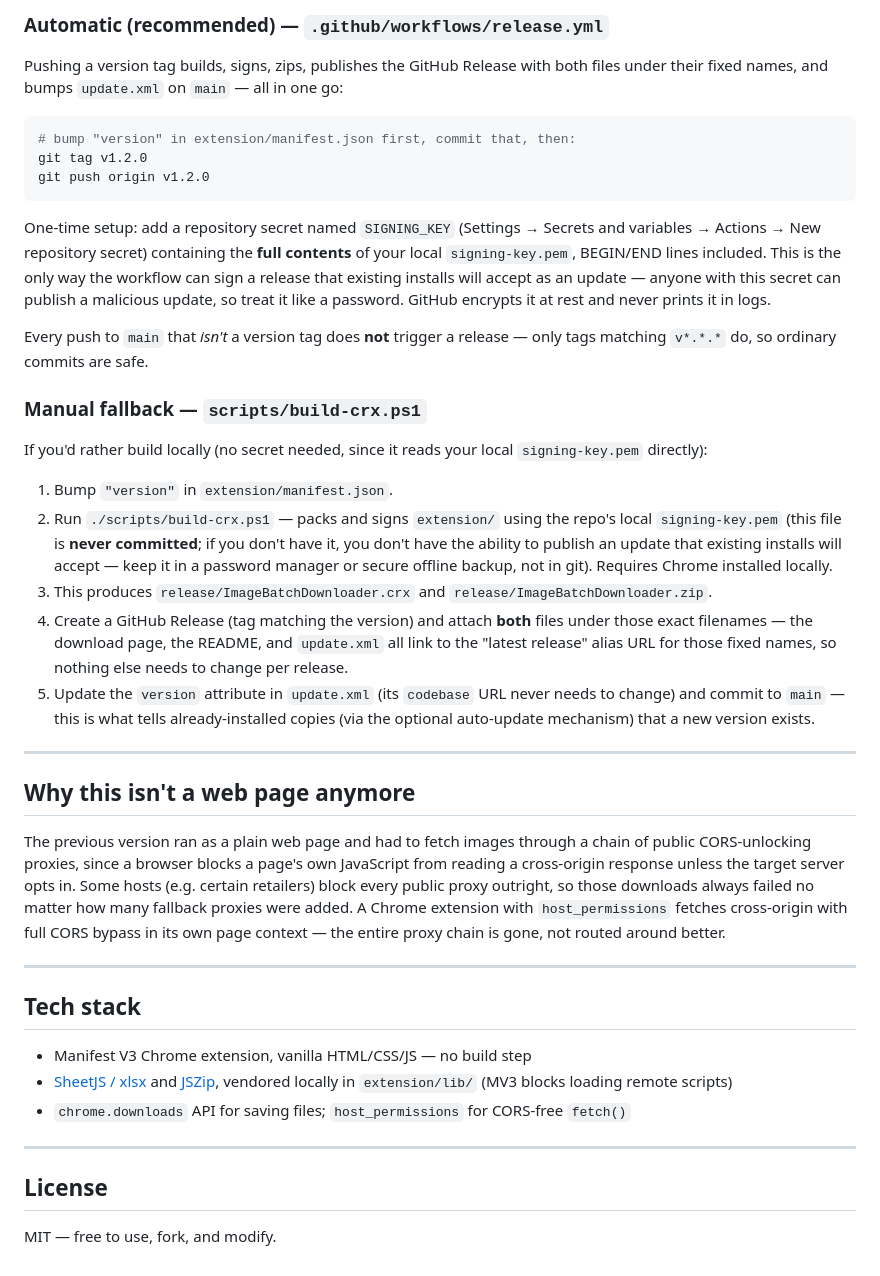
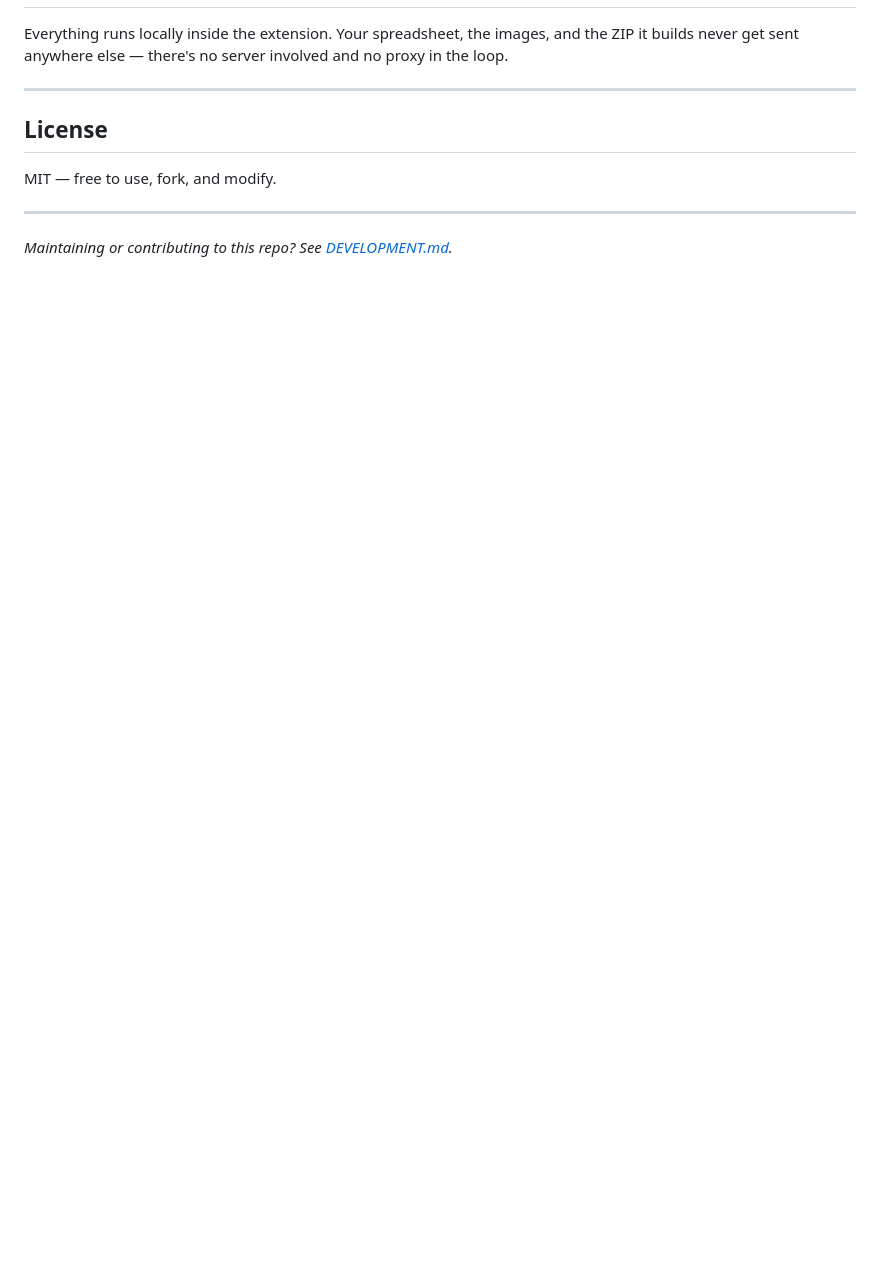
Before and after one commit to techvalleyapps/ImageBatchDownloader, a Markdown page: README.md, the part around one of its changes. GitHub-like rendering; blank space fills up the shorter version.

````diff
--- a/README.md
+++ b/README.md
@@ -75,70 +92,14 @@ folder directly in this repo — no build step needed for day-to-day use.
 
-### Automatic (recommended) — `.github/workflows/release.yml`
-
-Pushing a version tag builds, signs, zips, publishes the GitHub Release
-with both files under their fixed names, and bumps `update.xml` on `main`
-— all in one go:
-
-```bash
-# bump "version" in extension/manifest.json first, commit that, then:
-git tag v1.2.0
-git push origin v1.2.0
-```
-
-One-time setup: add a repository secret named `SIGNING_KEY` (Settings →
-Secrets and variables → Actions → New repository secret) containing the
-**full contents** of your local `signing-key.pem`, BEGIN/END lines
-included. This is the only way the workflow can sign a release that
-existing installs will accept as an update — anyone with this secret can
-publish a malicious update, so treat it like a password. GitHub encrypts
-it at rest and never prints it in logs.
-
-Every push to `main` that *isn't* a version tag does **not** trigger a
-release — only tags matching `v*.*.*` do, so ordinary commits are safe.
-
-### Manual fallback — `scripts/build-crx.ps1`
-
-If you'd rather build locally (no secret needed, since it reads your local
-`signing-key.pem` directly):
-
-1. Bump `"version"` in `extension/manifest.json`.
-2. Run `./scripts/build-crx.ps1` — packs and signs `extension/` using the
-   repo's local `signing-key.pem` (this file is **never committed**; if you
-   don't have it, you don't have the ability to publish an update that
-   existing installs will accept — keep it in a password manager or secure
-   offline backup, not in git). Requires Chrome installed locally.
-3. This produces `release/ImageBatchDownloader.crx` and `release/ImageBatchDownloader.zip`.
-4. Create a GitHub Release (tag matching the version) and attach **both**
-   files under those exact filenames — the download page, the README, and
-   `update.xml` all link to the "latest release" alias URL for those fixed
-   names, so nothing else needs to change per release.
-5. Update the `version` attribute in `update.xml` (its `codebase` URL never
-   needs to change) and commit to `main` — this is what tells already-installed
-   copies (via the optional auto-update mechanism) that a new version exists.
-
----
-
-## Why this isn't a web page anymore
-
-The previous version ran as a plain web page and had to fetch images
-through a chain of public CORS-unlocking proxies, since a browser blocks a
-page's own JavaScript from reading a cross-origin response unless the
-target server opts in. Some hosts (e.g. certain retailers) block every
-public proxy outright, so those downloads always failed no matter how many
-fallback proxies were added. A Chrome extension with `host_permissions`
-fetches cross-origin with full CORS bypass in its own page context — the
-entire proxy chain is gone, not routed around better.
-
----
-
-## Tech stack
-
-- Manifest V3 Chrome extension, vanilla HTML/CSS/JS — no build step
-- [SheetJS / xlsx](https://sheetjs.com/) and [JSZip](https://stuk.github.io/jszip/), vendored locally in `extension/lib/` (MV3 blocks loading remote scripts)
-- `chrome.downloads` API for saving files; `host_permissions` for CORS-free `fetch()`
+Everything runs locally inside the extension. Your spreadsheet, the
+images, and the ZIP it builds never get sent anywhere else — there's no
+server involved and no proxy in the loop.
 
 ---
 
 ## License
 
 MIT — free to use, fork, and modify.
+
+---
+
+*Maintaining or contributing to this repo? See [DEVELOPMENT.md](DEVELOPMENT.md).*
````
Also changed, not shown: other parts of README.md (+58 -41 lines), DEVELOPMENT.md (added, +107 -0 lines).
